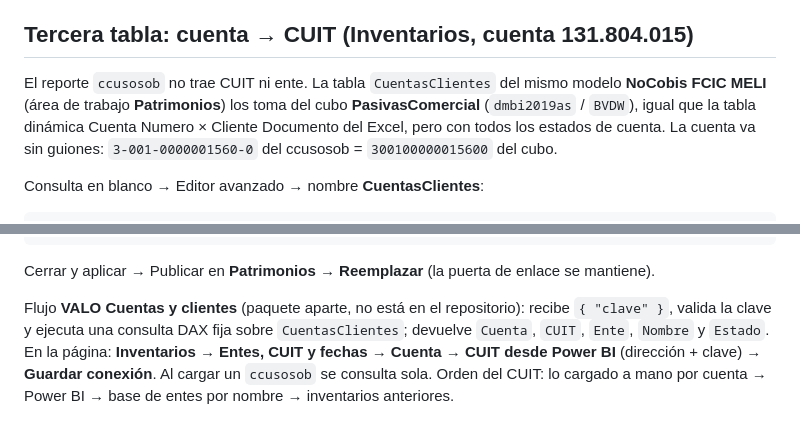
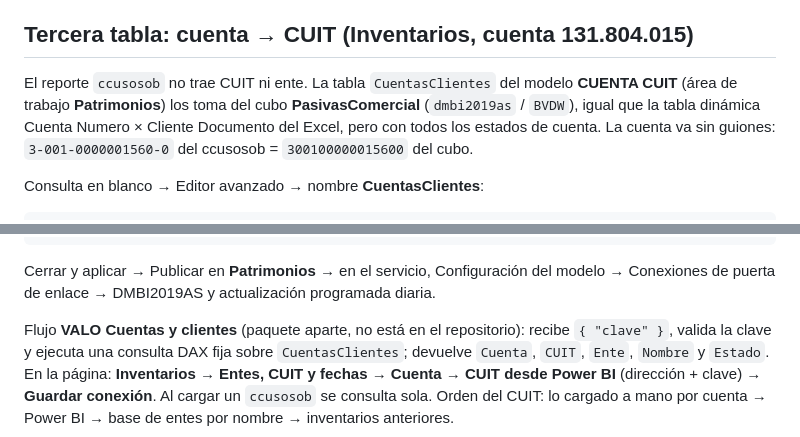
Before and after one commit to dsemino83/DANI, a Markdown page: valo/powerautomate/POWERBI.md, 2 parts joined by grey strips. Drawn GitHub-style.

Commit message:
POWERBI.md: la tabla CuentasClientes está en el modelo CUENTA CUIT
Co-Authored-By: Claude Opus 5.5 <noreply@anthropic.com>
Claude-Session: https://claude.ai/code/session_01EnJwPokGNVgVTa6CwvNPoX

````diff
--- a/valo/powerautomate/POWERBI.md
+++ b/valo/powerautomate/POWERBI.md
@@ -124,7 +124,7 @@ clave) → **Guardar conexión**. Si está cargado, el botón **Traer saldo de P
 
 ## Tercera tabla: cuenta → CUIT (Inventarios, cuenta 131.804.015)
 
-El reporte `ccusosob` no trae CUIT ni ente. La tabla `CuentasClientes` del mismo modelo **NoCobis FCIC MELI** (área de
+El reporte `ccusosob` no trae CUIT ni ente. La tabla `CuentasClientes` del modelo **CUENTA CUIT** (área de
 trabajo **Patrimonios**) los toma del cubo **PasivasComercial** (`dmbi2019as` / `BVDW`), igual que la tabla dinámica
 Cuenta Numero × Cliente Documento del Excel, pero con todos los estados de cuenta. La cuenta va sin guiones:
 `3-001-0000001560-0` del ccusosob = `300100000015600` del cubo.
@@ -142,7 +142,7 @@ in
     Unicos
 ```
 
-Cerrar y aplicar → Publicar en **Patrimonios** → **Reemplazar** (la puerta de enlace se mantiene).
+Cerrar y aplicar → Publicar en **Patrimonios** → en el servicio, Configuración del modelo → Conexiones de puerta de enlace → DMBI2019AS y actualización programada diaria.
 
 Flujo **VALO Cuentas y clientes** (paquete aparte, no está en el repositorio): recibe `{ "clave" }`, valida la clave y
 ejecuta una consulta DAX fija sobre `CuentasClientes`; devuelve `Cuenta`, `CUIT`, `Ente`, `Nombre` y `Estado`.
````
